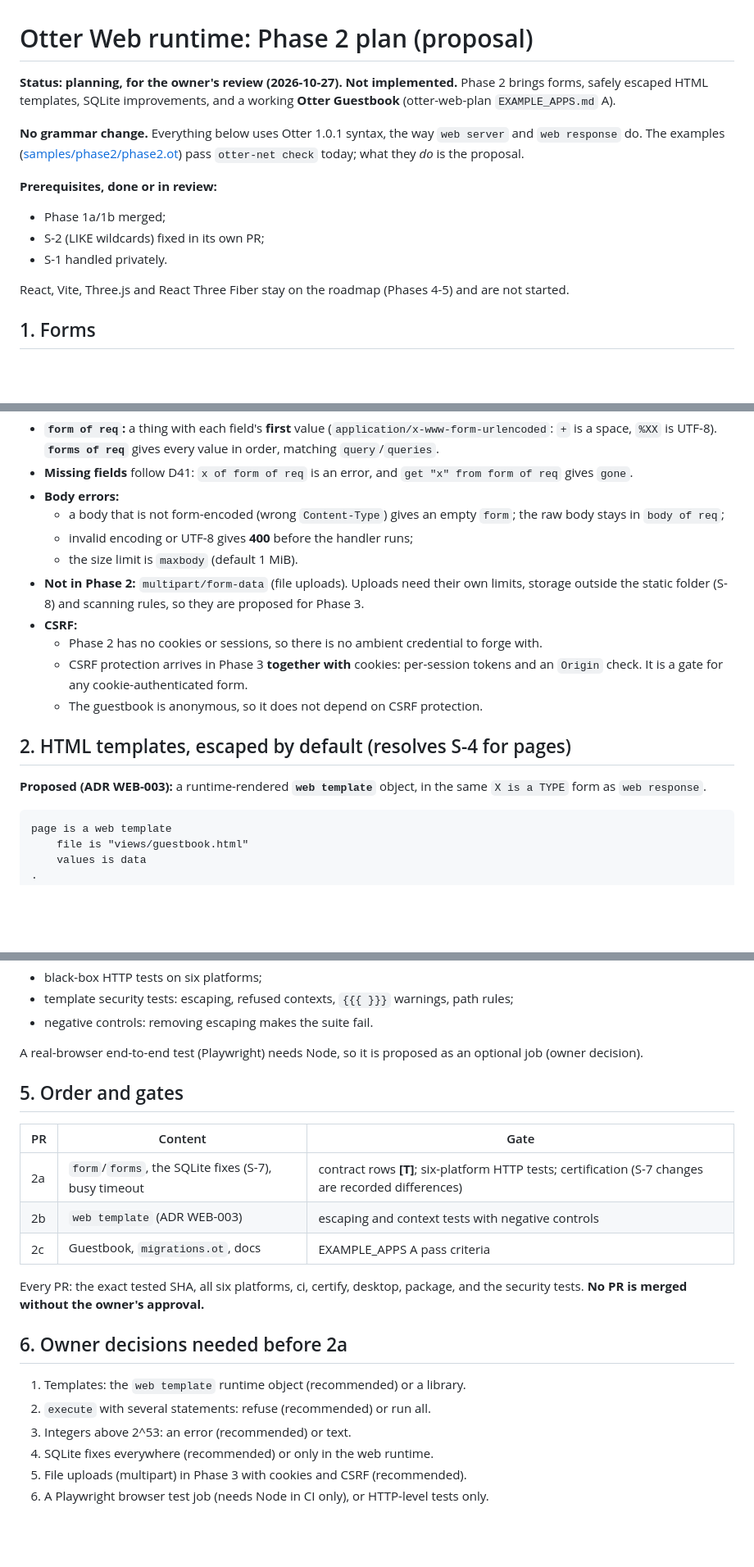
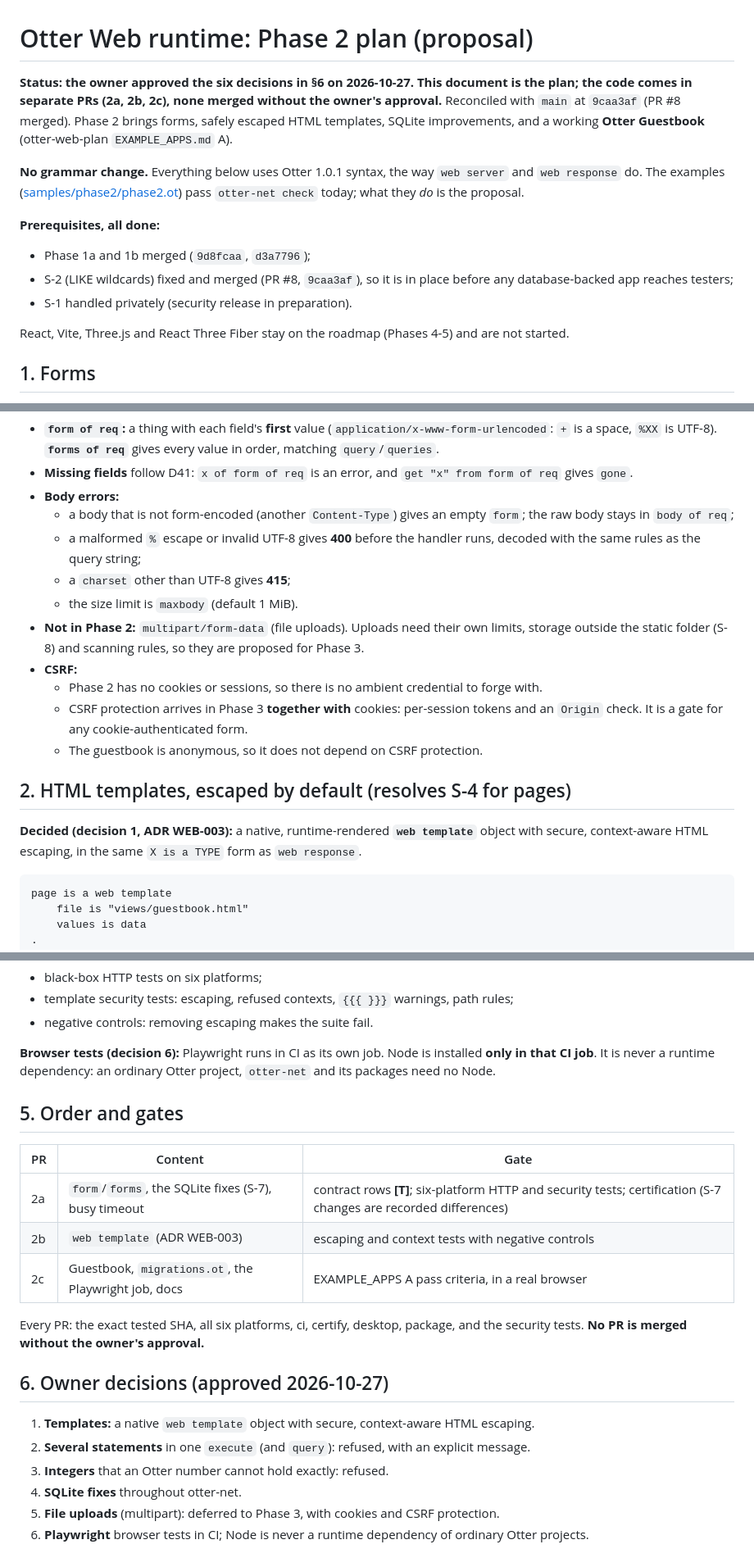
Before and after one commit to Heavens-Lava/otter-net, a Markdown page: docs/web/PHASE_2_PLAN.md, 3 parts joined by grey strips. Shown at 82% size. Rendered like a GitHub page; blank space fills up the shorter version.

````diff
--- a/docs/web/PHASE_2_PLAN.md
+++ b/docs/web/PHASE_2_PLAN.md
@@ -1,6 +1,9 @@
 # Otter Web runtime: Phase 2 plan (proposal)
 
-**Status: planning, for the owner's review (2026-10-27). Not implemented.**
+**Status: the owner approved the six decisions in §6 on 2026-10-27.
+This document is the plan; the code comes in separate PRs (2a, 2b, 2c),
+none merged without the owner's approval.** Reconciled with `main` at
+`9caa3af` (PR #8 merged).
 Phase 2 brings forms, safely escaped HTML templates, SQLite improvements,
 and a working **Otter Guestbook** (otter-web-plan `EXAMPLE_APPS.md` A).
 
@@ -8,10 +11,11 @@ and a working **Otter Guestbook** (otter-web-plan `EXAMPLE_APPS.md` A).
 `web server` and `web response` do. The examples ([samples/phase2/phase2.ot](samples/phase2/phase2.ot)) pass
 `otter-net check` today; what they *do* is the proposal.
 
-**Prerequisites, done or in review:**
-- Phase 1a/1b merged;
-- S-2 (LIKE wildcards) fixed in its own PR;
-- S-1 handled privately.
+**Prerequisites, all done:**
+- Phase 1a and 1b merged (`9d8fcaa`, `d3a7796`);
+- S-2 (LIKE wildcards) fixed and merged (PR #8, `9caa3af`), so it is in
+  place before any database-backed app reaches testers;
+- S-1 handled privately (security release in preparation).
 
 React, Vite, Three.js and React Three Fiber stay on the roadmap (Phases
 4-5) and are not started.
@@ -35,9 +39,11 @@ when site receives POST at "/sign" into req
 - **Missing fields** follow D41: `x of form of req` is an error, and
   `get "x" from form of req` gives `gone`.
 - **Body errors:**
-  - a body that is not form-encoded (wrong `Content-Type`) gives an empty
+  - a body that is not form-encoded (another `Content-Type`) gives an empty
     `form`; the raw body stays in `body of req`;
-  - invalid encoding or UTF-8 gives **400** before the handler runs;
+  - a malformed `%` escape or invalid UTF-8 gives **400** before the
+    handler runs, decoded with the same rules as the query string;
+  - a `charset` other than UTF-8 gives **415**;
   - the size limit is `maxbody` (default 1 MiB).
 - **Not in Phase 2:** `multipart/form-data` (file uploads). Uploads need
   their own limits, storage outside the static folder (S-8) and scanning
@@ -52,8 +58,9 @@ when site receives POST at "/sign" into req
 
 ## 2. HTML templates, escaped by default (resolves S-4 for pages)
 
-**Proposed (ADR WEB-003):** a runtime-rendered **`web template`** object,
-in the same `X is a TYPE` form as `web response`.
+**Decided (decision 1, ADR WEB-003):** a native, runtime-rendered **`web
+template`** object with secure, context-aware HTML escaping, in the same
+`X is a TYPE` form as `web response`.
 
 ```otter
 page is a web template
@@ -153,27 +167,32 @@ main path.
   warnings, path rules;
 - negative controls: removing escaping makes the suite fail.
 
-A real-browser end-to-end test (Playwright) needs Node, so it is
-proposed as an optional job (owner decision).
+**Browser tests (decision 6):** Playwright runs in CI as its own job.
+Node is installed **only in that CI job**. It is never a runtime
+dependency: an ordinary Otter project, `otter-net` and its packages need
+no Node.
 
 ## 5. Order and gates
 
 | PR | Content | Gate |
 |---|---|---|
-| 2a | `form`/`forms`, the SQLite fixes (S-7), busy timeout | contract rows **[T]**; six-platform HTTP tests; certification (S-7 changes are recorded differences) |
+| 2a | `form`/`forms`, the SQLite fixes (S-7), busy timeout | contract rows **[T]**; six-platform HTTP and security tests; certification (S-7 changes are recorded differences) |
 | 2b | `web template` (ADR WEB-003) | escaping and context tests with negative controls |
-| 2c | Guestbook, `migrations.ot`, docs | EXAMPLE_APPS A pass criteria |
+| 2c | Guestbook, `migrations.ot`, the Playwright job, docs | EXAMPLE_APPS A pass criteria, in a real browser |
 
 Every PR: the exact tested SHA, all six platforms, ci, certify, desktop,
 package, and the security tests. **No PR is merged without the owner's
 approval.**
 
-## 6. Owner decisions needed before 2a
+## 6. Owner decisions (approved 2026-10-27)
 
-1. Templates: the `web template` runtime object (recommended) or a library.
-2. `execute` with several statements: refuse (recommended) or run all.
-3. Integers above 2^53: an error (recommended) or text.
-4. SQLite fixes everywhere (recommended) or only in the web runtime.
-5. File uploads (multipart) in Phase 3 with cookies and CSRF (recommended).
-6. A Playwright browser test job (needs Node in CI only), or HTTP-level
-   tests only.
+1. **Templates:** a native `web template` object with secure,
+   context-aware HTML escaping.
+2. **Several statements** in one `execute` (and `query`): refused, with an
+   explicit message.
+3. **Integers** that an Otter number cannot hold exactly: refused.
+4. **SQLite fixes** throughout otter-net.
+5. **File uploads** (multipart): deferred to Phase 3, with cookies and
+   CSRF protection.
+6. **Playwright** browser tests in CI; Node is never a runtime dependency
+   of ordinary Otter projects.
````
Also changed, not shown: other parts of docs/web/PHASE_2_PLAN.md (+21 -14 lines).
